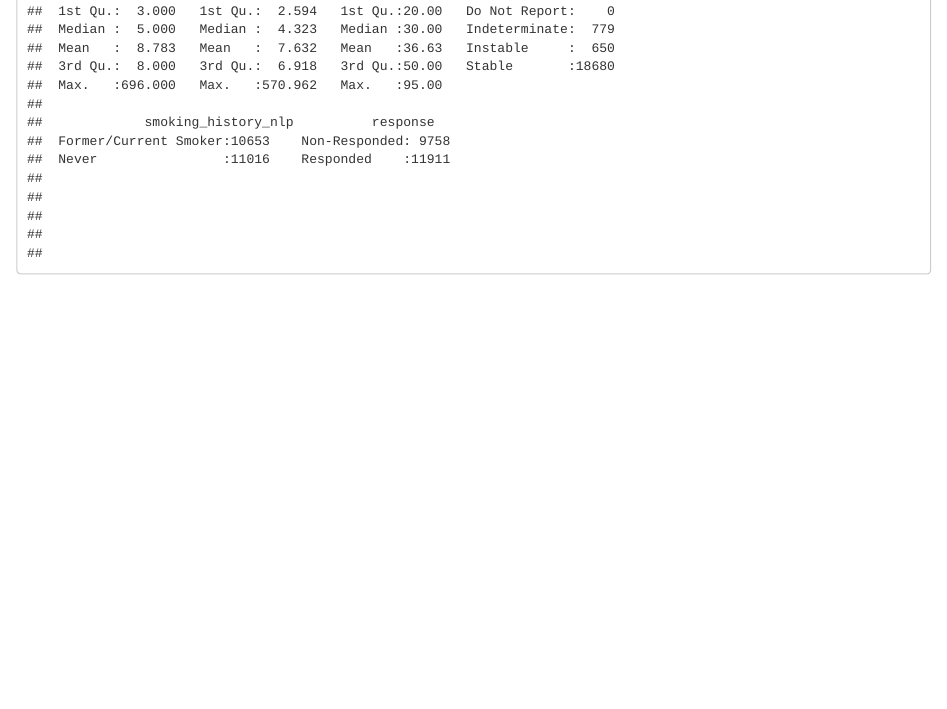
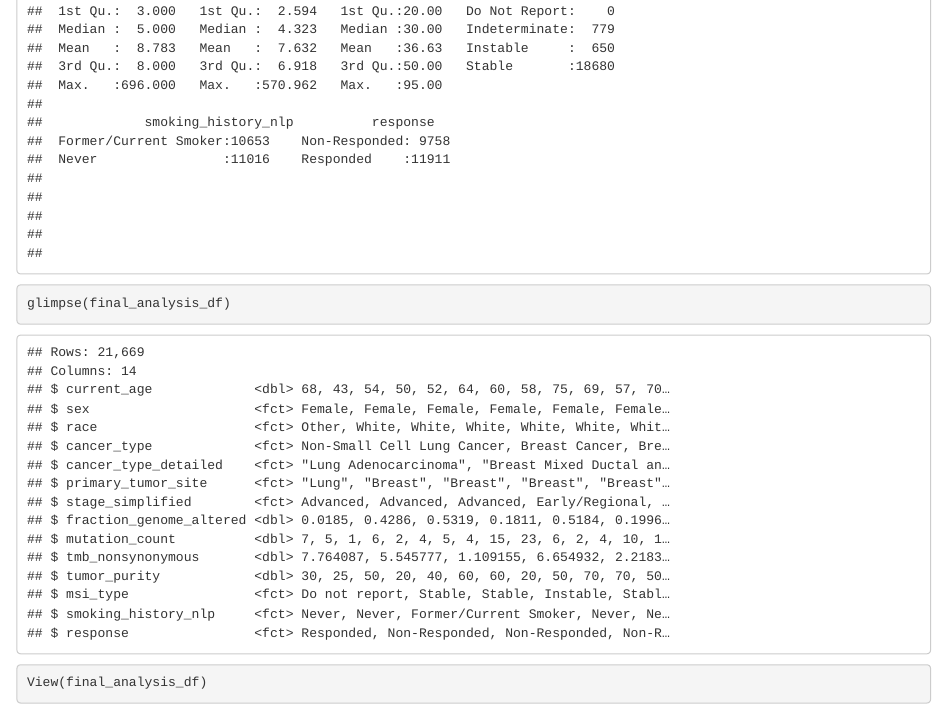
Before and after one commit to Kaarthiraghav/DPR-Group-C, an R Markdown document (Coursework_Source_Code.Rmd): the page in a window 1100 px wide, from 5000 px down. Rendered offline with R 4.5, knitr and Pandoc, with nearby package versions; column names are cleaned by a stand-in for the janitor package.

Commit message:
Update Coursework_Source_Code.Rmd

````diff
--- a/Coursework_Source_Code.Rmd
+++ b/Coursework_Source_Code.Rmd
@@ -133,0 +135,7 @@ summary(final_analysis_df)
+glimpse(final_analysis_df)
+```
+
+
+```{r}
+View(final_analysis_df)
+```
````
Also changed, not shown: Coursework_Source_Code.Rmd (1 more changed lines).
